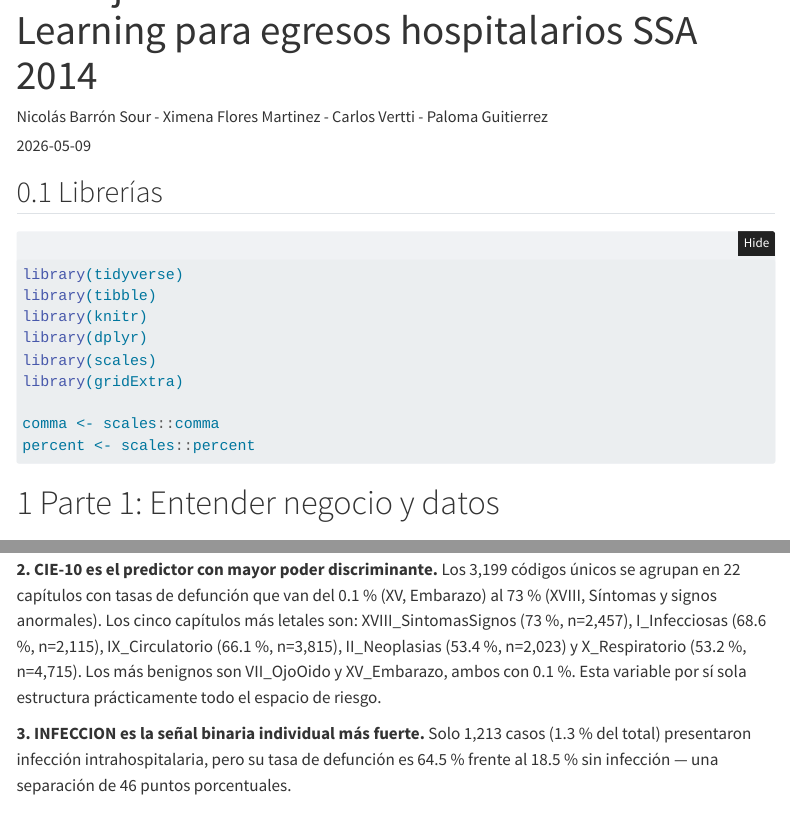
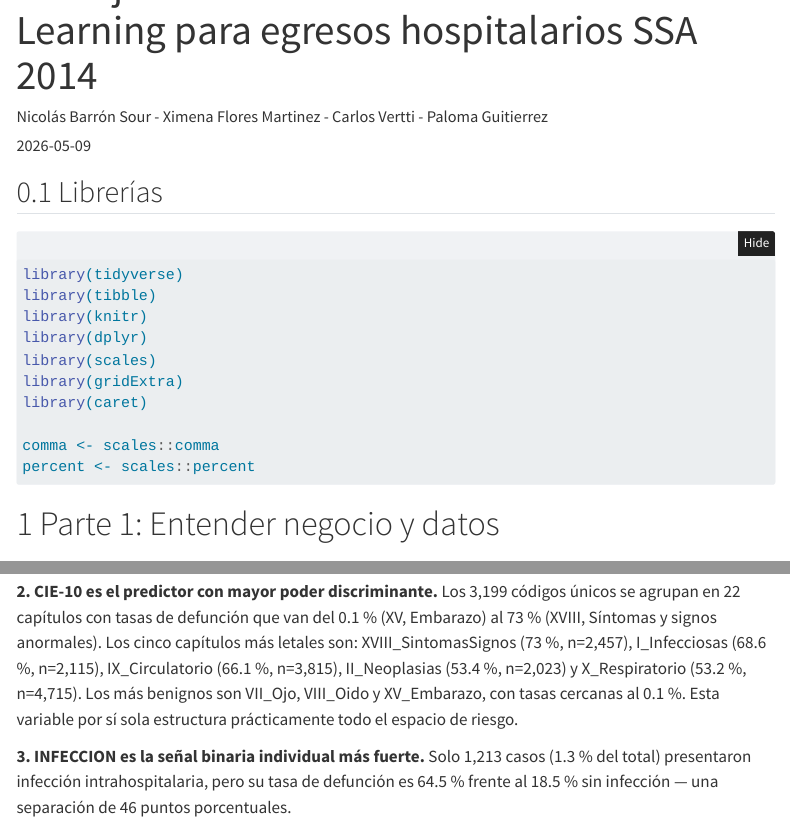
Before and after one commit to Verttungas/hospital-outcomes-ml, a Quarto document (reporte.qmd): the page in a window 1100 px wide, from 60 px down, and a second part further down, joined at a grey line. Rendered offline with R 4.5, knitr and Pandoc in place of Quarto, with nearby package versions; folded parts are opened; some code elsewhere in the file could not run offline; menus at the side of the page are left out.

Commit message:
fix: apply review thread updates in reporte.qmd
Agent-Logs-Url: https://github.com/Verttungas/hospital-outcomes-ml/sessions/fd8dc327-f7f7-4d7c-aead-49c7cc615fb5

Co-authored-by: Verttungas <117966109+Verttungas@users.noreply.github.com>

```diff
--- a/reporte.qmd
+++ b/reporte.qmd
@@ -26,6 +26,7 @@
 library(dplyr)
 library(scales)
 library(gridExtra)
+library(caret)
 
 comma <- scales::comma
 percent <- scales::percent
@@ -262,7 +263,7 @@
 
 **1. Desbalance de clases moderado, explicado por diagnósticos obstétricos.** El dataset contiene 18,010 Defunciones (19.06 %) y 76,483 Mejorías (80.94 %). La tasa base del clasificador trivial es 80.94 %, umbral mínimo que todo modelo debe superar. El origen del desbalance es el Capítulo XV (Embarazo y parto), con 34,137 casos y una tasa de defunción de apenas 0.1 % — el grupo más numeroso con la mortalidad más baja. La métrica de evaluación principal será ROC-AUC y no accuracy.
 
-**2. CIE-10 es el predictor con mayor poder discriminante.** Los 3,199 códigos únicos se agrupan en 22 capítulos con tasas de defunción que van del 0.1 % (XV, Embarazo) al 73 % (XVIII, Síntomas y signos anormales). Los cinco capítulos más letales son: XVIII_SintomasSignos (73 %, n=2,457), I_Infecciosas (68.6 %, n=2,115), IX_Circulatorio (66.1 %, n=3,815), II_Neoplasias (53.4 %, n=2,023) y X_Respiratorio (53.2 %, n=4,715). Los más benignos son VII_OjoOido y XV_Embarazo, ambos con 0.1 %. Esta variable por sí sola estructura prácticamente todo el espacio de riesgo.
+**2. CIE-10 es el predictor con mayor poder discriminante.** Los 3,199 códigos únicos se agrupan en 22 capítulos con tasas de defunción que van del 0.1 % (XV, Embarazo) al 73 % (XVIII, Síntomas y signos anormales). Los cinco capítulos más letales son: XVIII_SintomasSignos (73 %, n=2,457), I_Infecciosas (68.6 %, n=2,115), IX_Circulatorio (66.1 %, n=3,815), II_Neoplasias (53.4 %, n=2,023) y X_Respiratorio (53.2 %, n=4,715). Los más benignos son VII_Ojo, VIII_Oido y XV_Embarazo, con tasas cercanas al 0.1 %. Esta variable por sí sola estructura prácticamente todo el espacio de riesgo.
 
 **3. INFECCION es la señal binaria individual más fuerte.** Solo 1,213 casos (1.3 % del total) presentaron infección intrahospitalaria, pero su tasa de defunción es 64.5 % frente al 18.5 % sin infección — una separación de 46 puntos porcentuales.
 
```
